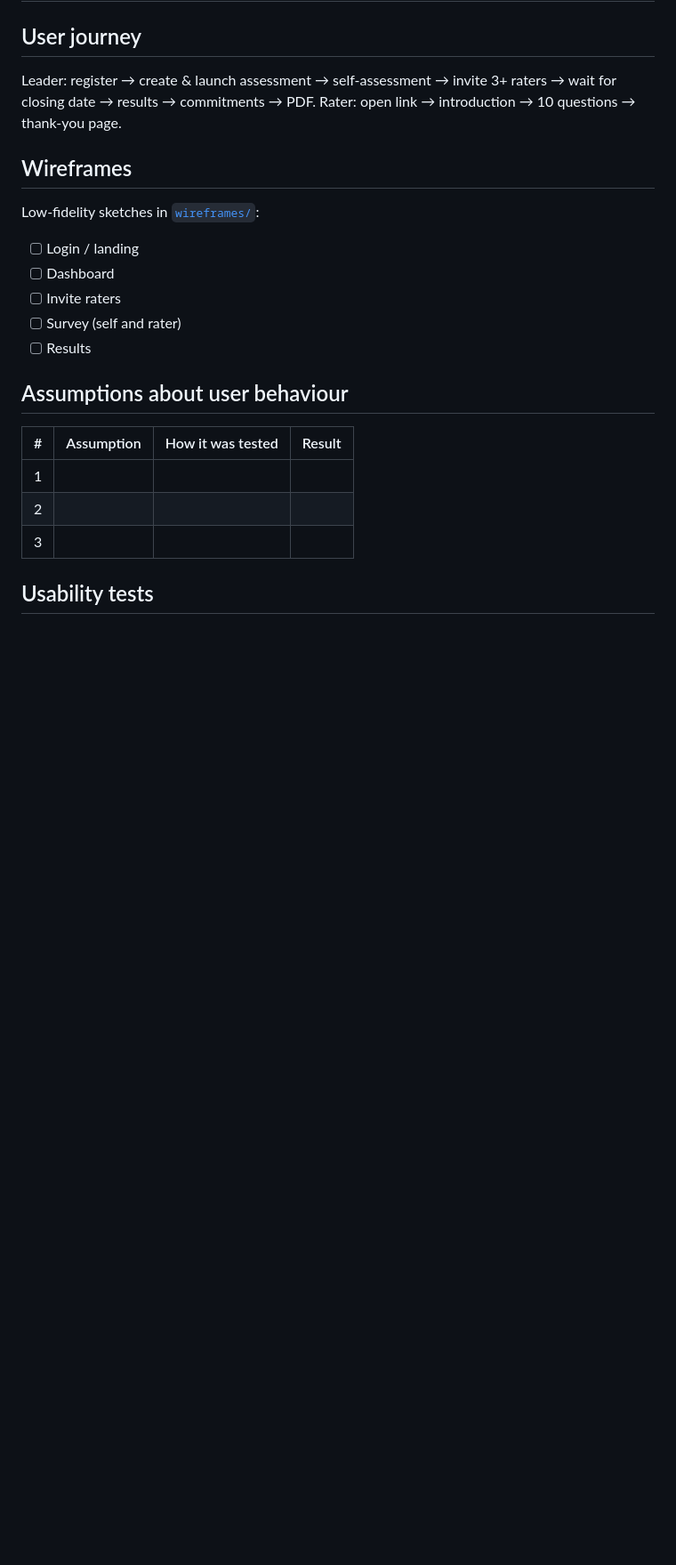
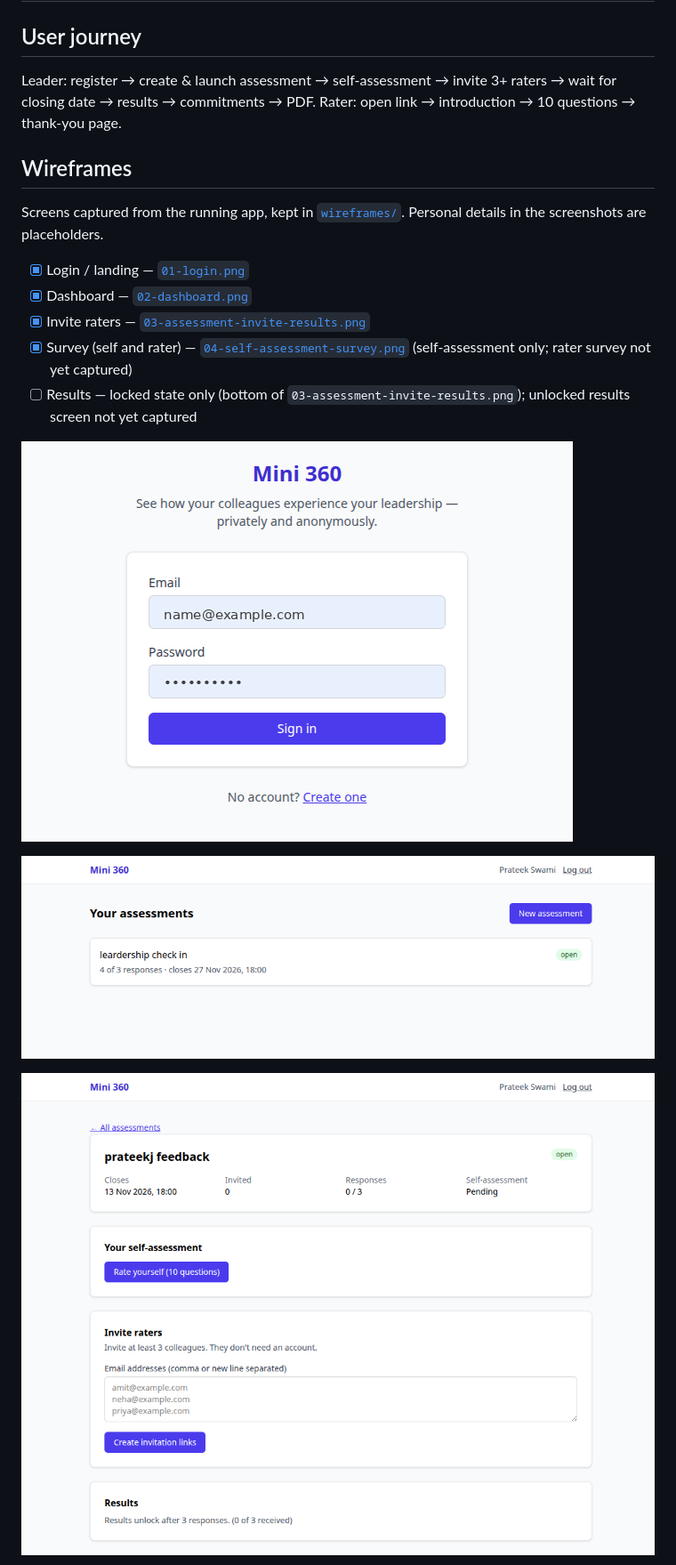
Before and after one commit to Prateek2384/Mini360, a Markdown page: docs/design.md, the part around one of its changes. Shown at 89% size. Rendered like a GitHub page; pictures changed too: docs/wireframes/01-login.png (added), docs/wireframes/02-dashboard.png (added), docs/wireframes/03-assessment-invite-results.png (added); blank space fills up the shorter version.

Commit message:
docs: wireframes, design notes and retrospective

```diff
--- a/docs/design.md
+++ b/docs/design.md
@@ -7,21 +7,17 @@ Rater: open link → introduction → 10 questions → thank-you page.
 
 ## Wireframes
 
-Low-fidelity sketches in [`wireframes/`](wireframes/):
+Screens captured from the running app, kept in [`wireframes/`](wireframes/). Personal details in the screenshots are placeholders.
 
-- [ ] Login / landing
-- [ ] Dashboard
-- [ ] Invite raters
-- [ ] Survey (self and rater)
-- [ ] Results
+- [x] Login / landing — [`01-login.png`](wireframes/01-login.png)
+- [x] Dashboard — [`02-dashboard.png`](wireframes/02-dashboard.png)
+- [x] Invite raters — [`03-assessment-invite-results.png`](wireframes/03-assessment-invite-results.png)
+- [x] Survey (self and rater) — [`04-self-assessment-survey.png`](wireframes/04-self-assessment-survey.png) (self-assessment only; rater survey not yet captured)
+- [ ] Results — locked state only (bottom of `03-assessment-invite-results.png`); unlocked results screen not yet captured
 
-## Assumptions about user behaviour
+![Login](wireframes/01-login.png)
 
-| # | Assumption | How it was tested | Result |
-|---|---|---|---|
-| 1 | | | |
-| 2 | | | |
-| 3 | | | |
+![Dashboard](wireframes/02-dashboard.png)
 
-## Usability tests
+![Assessment: invite raters and results](wireframes/03-assessment-invite-results.png)
 
```
Also changed, not shown: other parts of docs/design.md (+1 -15 lines), docs/wireframes/04-self-assessment-survey.png (added).
